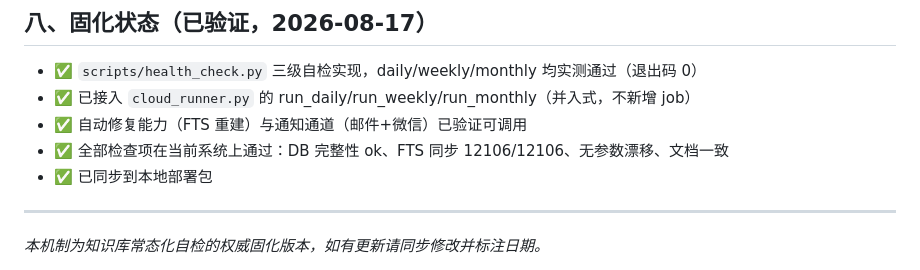
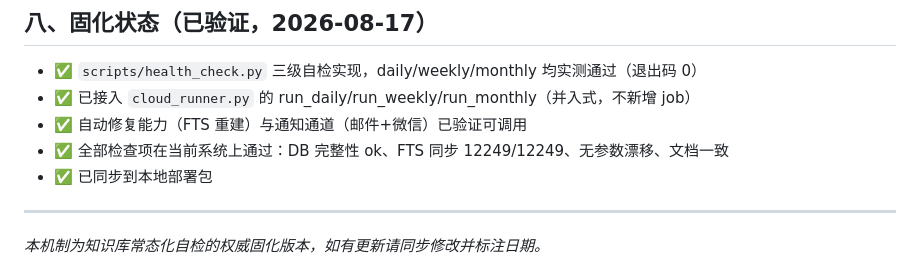
Before and after one commit to justadreamer2024/sports-journalism-kb, a Markdown page: docs/HEALTH_CHECK.md, the part around the change. Drawn GitHub-style.

```diff
--- a/docs/HEALTH_CHECK.md
+++ b/docs/HEALTH_CHECK.md
@@ -110,7 +110,7 @@ python3 scripts/health_check.py daily --notify-only  # 只打印不发送（调
 - ✅ `scripts/health_check.py` 三级自检实现，daily/weekly/monthly 均实测通过（退出码 0）
 - ✅ 已接入 `cloud_runner.py` 的 run_daily/run_weekly/run_monthly（并入式，不新增 job）
 - ✅ 自动修复能力（FTS 重建）与通知通道（邮件+微信）已验证可调用
-- ✅ 全部检查项在当前系统上通过：DB 完整性 ok、FTS 同步 12106/12106、无参数漂移、文档一致
+- ✅ 全部检查项在当前系统上通过：DB 完整性 ok、FTS 同步 12249/12249、无参数漂移、文档一致
 - ✅ 已同步到本地部署包
 
 ---
```
